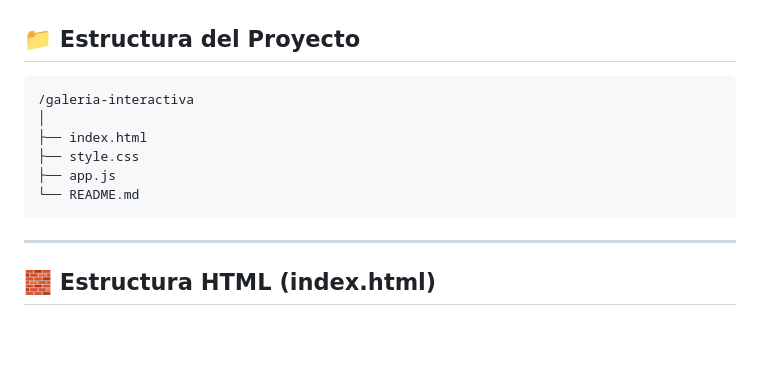
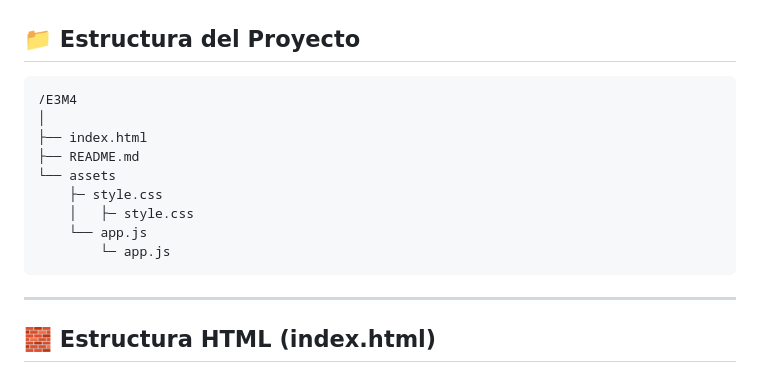
Before and after one commit to POLIVAF/E3M4, a Markdown page: README.md, the part around the change. Drawn GitHub-style; blank space fills up the shorter version.

Commit message:
se corrigen parte del texto de README.md

````diff
--- a/README.md
+++ b/README.md
@@ -26,12 +26,15 @@ La galería permite:
 ## 📁 Estructura del Proyecto
 
 ```
-/galeria-interactiva
+/E3M4
 │
 ├── index.html
-├── style.css
-├── app.js
-└── README.md
+├── README.md
+└── assets
+    ├─ style.css
+    │   ├─ style.css
+    └── app.js
+        └─ app.js
 ```
 
 ---
````
